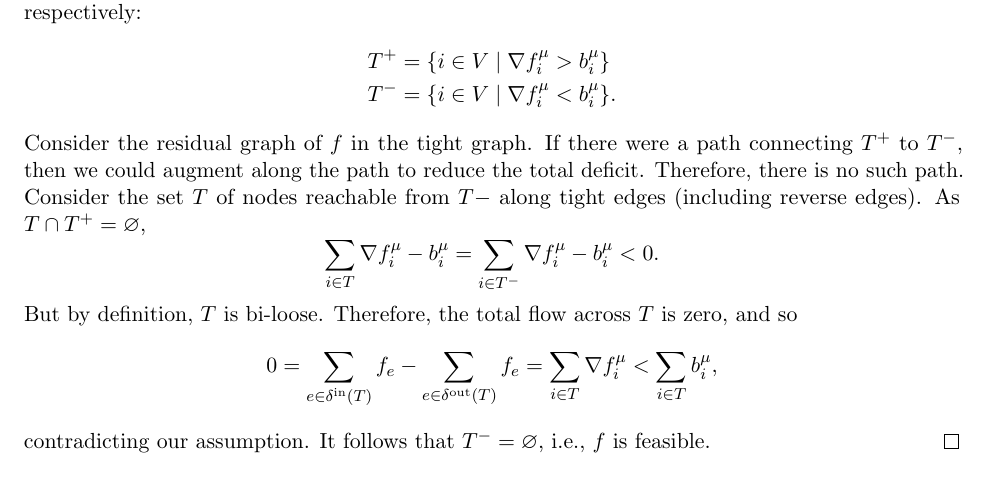
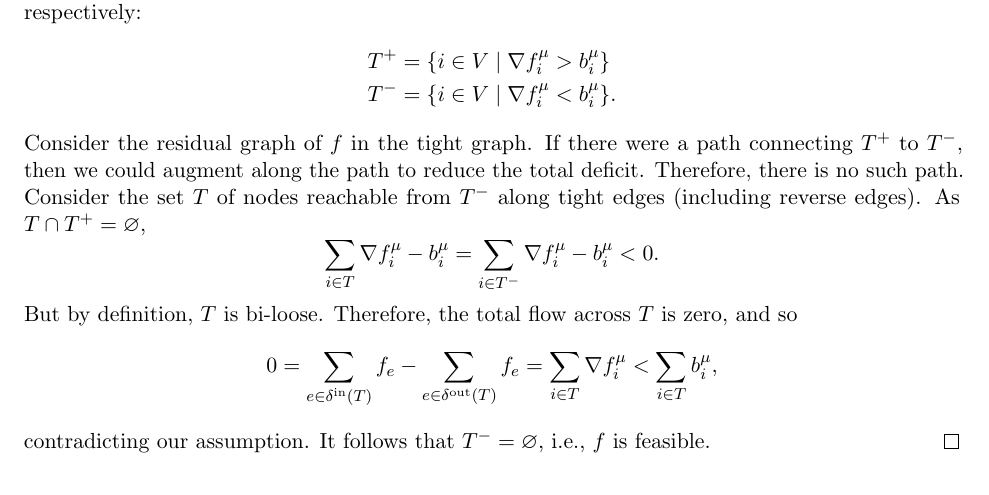
Before and after one commit to fcangialosi/strongly-poly-max-flow, a LaTeX document (main.tex): part of page 5 of 15, cut so that both start at the same text. Compiled offline with pdfLaTeX.

Commit message:
Small fix.

```diff
--- a/main.tex
+++ b/main.tex
@@ -268,7 +268,7 @@ An edge in the relabeled graph is known as tight with respect to $\mu$ if $\gamm
 		Consider the residual graph of $f$ in the tight graph. If there were a path
 		connecting $T^+$ to $T^-$, then we could augment along the path
 		to reduce the total deficit. Therefore, there is no such path. Consider the
-		set $T$ of nodes reachable from $T-$ along tight edges (including reverse edges).
+		set $T$ of nodes reachable from $T^-$ along tight edges (including reverse edges).
 		As $T \cap T^+ = \varnothing$,
 		\[ \sum_{i \in T} \nfiu - \biu = \sum_{i \in T^-} \nfiu - \biu < 0. \]
 		But by definition, $T$ is bi-loose. Therefore, the total flow across $T$ is zero, and
```
